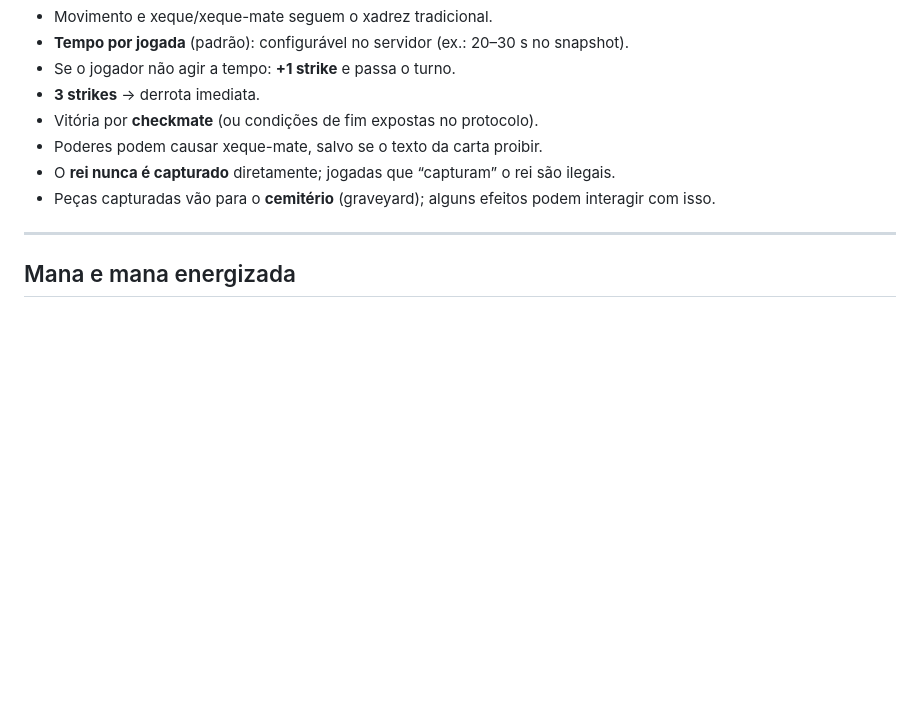
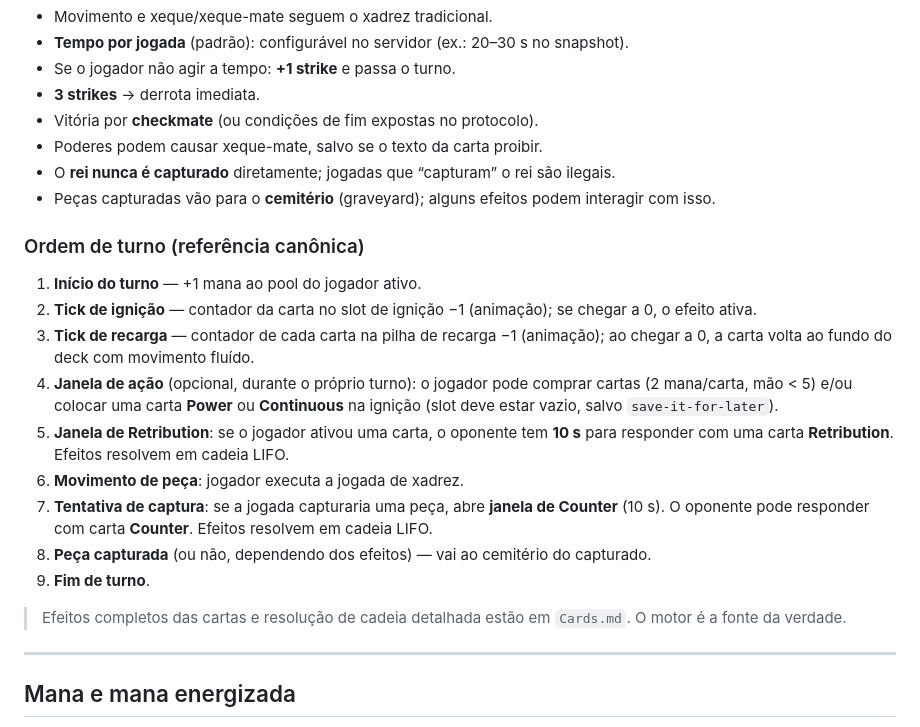
Before and after one commit to rafael-kolbe/power-chess, a Markdown page: PROJECT.md, the part around the change. Drawn GitHub-style; blank space fills up the shorter version.

Commit message:
docs(project): add canonical turn order to PROJECT.md
Documents the 9-step turn sequence agreed with the user:
  +1 mana → tick ignition → tick cooldowns → action window
  (draw/Power/Continuous) → Retribution window (10s) → chess move
  → capture/Counter window (10s) → capture resolved → end turn.

This corrects and extends the previous high-level description in
PROJECT.md to match the implemented engine behavior and be
consistent with PROTOCOL.md.

Made-with: Cursor

```diff
--- a/PROJECT.md
+++ b/PROJECT.md
@@ -25,6 +25,20 @@
 - Poderes podem causar xeque-mate, salvo se o texto da carta proibir.
 - O **rei nunca é capturado** diretamente; jogadas que “capturam” o rei são ilegais.
 - Peças capturadas vão para o **cemitério** (graveyard); alguns efeitos podem interagir com isso.
+
+### Ordem de turno (referência canônica)
+
+1. **Início do turno** — +1 mana ao pool do jogador ativo.
+2. **Tick de ignição** — contador da carta no slot de ignição −1 (animação); se chegar a 0, o efeito ativa.
+3. **Tick de recarga** — contador de cada carta na pilha de recarga −1 (animação); ao chegar a 0, a carta volta ao fundo do deck com movimento fluído.
+4. **Janela de ação** (opcional, durante o próprio turno): o jogador pode comprar cartas (2 mana/carta, mão < 5) e/ou colocar uma carta **Power** ou **Continuous** na ignição (slot deve estar vazio, salvo `save-it-for-later`).
+5. **Janela de Retribution**: se o jogador ativou uma carta, o oponente tem **10 s** para responder com uma carta **Retribution**. Efeitos resolvem em cadeia LIFO.
+6. **Movimento de peça**: jogador executa a jogada de xadrez.
+7. **Tentativa de captura**: se a jogada capturaria uma peça, abre **janela de Counter** (10 s). O oponente pode responder com carta **Counter**. Efeitos resolvem em cadeia LIFO.
+8. **Peça capturada** (ou não, dependendo dos efeitos) — vai ao cemitério do capturado.
+9. **Fim de turno**.
+
+> Efeitos completos das cartas e resolução de cadeia detalhada estão em `Cards.md`. O motor é a fonte da verdade.
 
 ---
 
```
